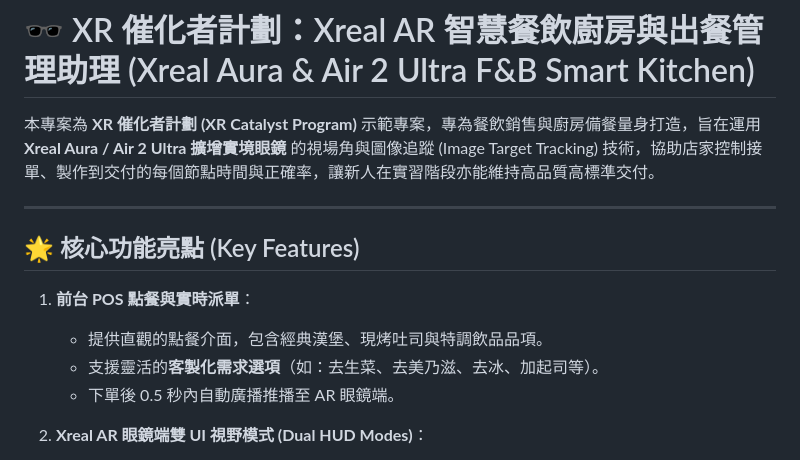
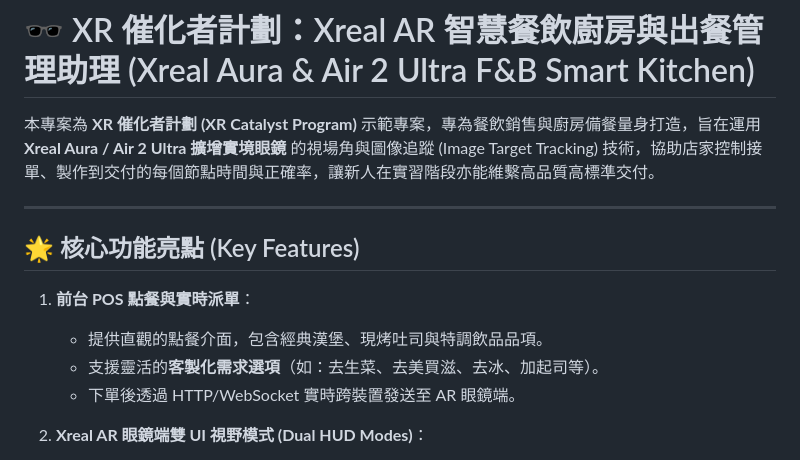
Before and after one commit to jongren/xr-catalyst, a Markdown page: README.md, the part around one of its changes. Rendered like a GitHub page.

```diff
--- a/README.md
+++ b/README.md
@@ -1,6 +1,6 @@
 # 🕶️ XR 催化者計劃：Xreal AR 智慧餐飲廚房與出餐管理助理 (Xreal Aura & Air 2 Ultra F&B Smart Kitchen)
 
-本專案為 **XR 催化者計劃 (XR Catalyst Program)** 示範專案，專為餐飲銷售與廚房備餐量身打造，旨在運用 **Xreal Aura / Air 2 Ultra 擴增實境眼鏡** 的視場角與圖像追蹤 (Image Target Tracking) 技術，協助店家控制接單、製作到交付的每個節點時間與正確率，讓新人在實習階段亦能維持高品質高標準交付。
+本專案為 **XR 催化者計劃 (XR Catalyst Program)** 示範專案，專為餐飲銷售與廚房備餐量身打造，旨在運用 **Xreal Aura / Air 2 Ultra 擴增實境眼鏡** 的視場角與圖像追蹤 (Image Target Tracking) 技術，協助店家控制接單、製作到交付的每個節點時間與正確率，讓新人在實習階段亦能維繫高品質高標準交付。
 
 ---
 
@@ -8,8 +8,8 @@
 
 1. **前台 POS 點餐與實時派單**：
    - 提供直觀的點餐介面，包含經典漢堡、現烤吐司與特調飲品品項。
-   - 支援靈活的**客製化需求選項**（如：去生菜、去美乃滋、去冰、加起司等）。
-   - 下單後 0.5 秒內自動廣播推播至 AR 眼鏡端。
+   - 支援靈活的**客製化需求選項**（如：去生菜、去美買滋、去冰、加起司等）。
+   - 下單後透過 HTTP/WebSocket 實時跨裝置發送至 AR 眼鏡端。
 
 2. **Xreal AR 眼鏡端雙 UI 視野模式 (Dual HUD Modes)**：
    - **⚡ 簡易出餐模式 (Compact Express Mode)**：適合熟練員工。僅高亮顯示「餐點名稱」、「紅字醒目客製警告 Banner」與「SLA 出餐總倒數計時器」。
```
Also changed, not shown: other parts of README.md (+28 -10 lines).
